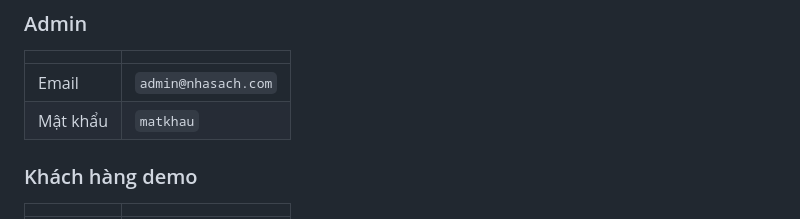
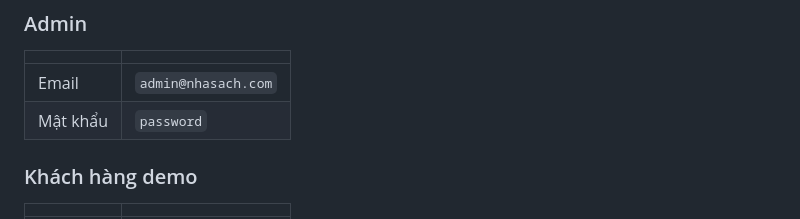
Before and after one commit to TienPhat1912/Website-Bookstore-fullstack-php-MySQL, a Markdown page: README.md, the part around the change. Rendered like a GitHub page.

Commit message:
new README

```diff
--- a/README.md
+++ b/README.md
@@ -128,7 +128,7 @@ define('DB_PASS', '');   // XAMPP mặc định không có mật khẩu
 |          |                     |
 | -------- | ------------------- |
 | Email    | `admin@nhasach.com` |
-| Mật khẩu | `matkhau`           |
+| Mật khẩu | `password`          |
 
 ### Khách hàng demo
 
```
